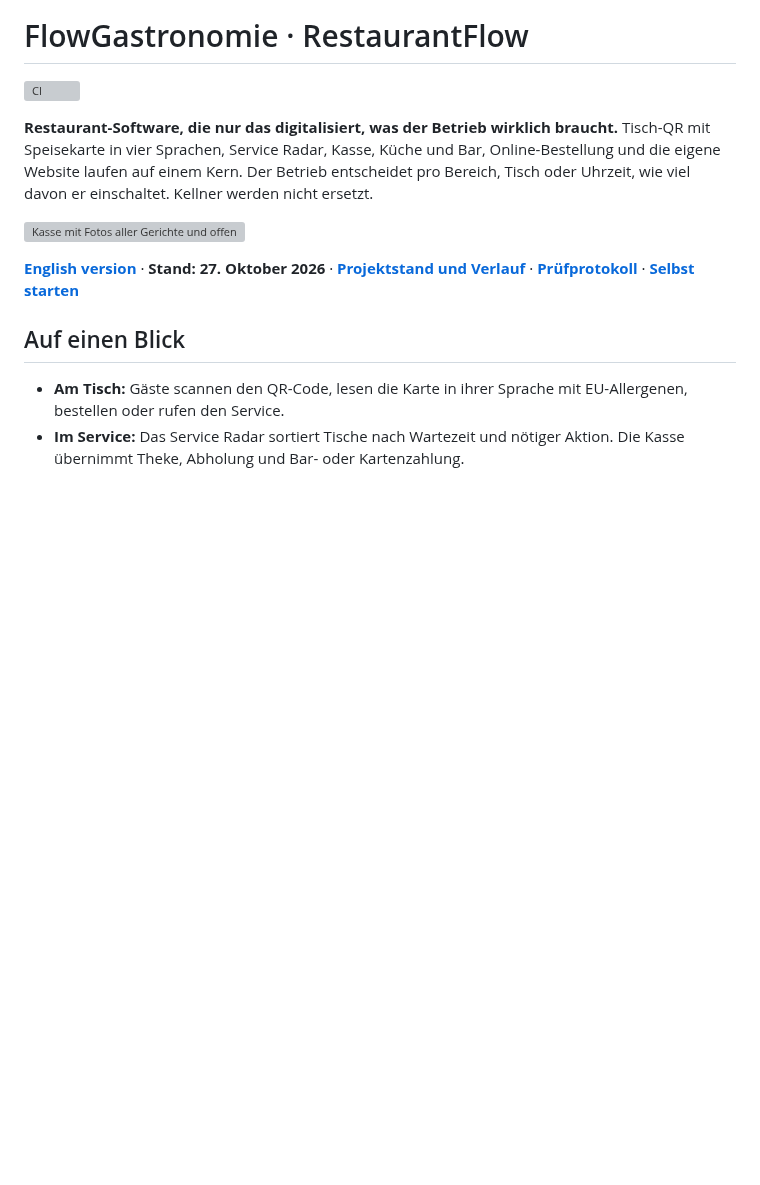
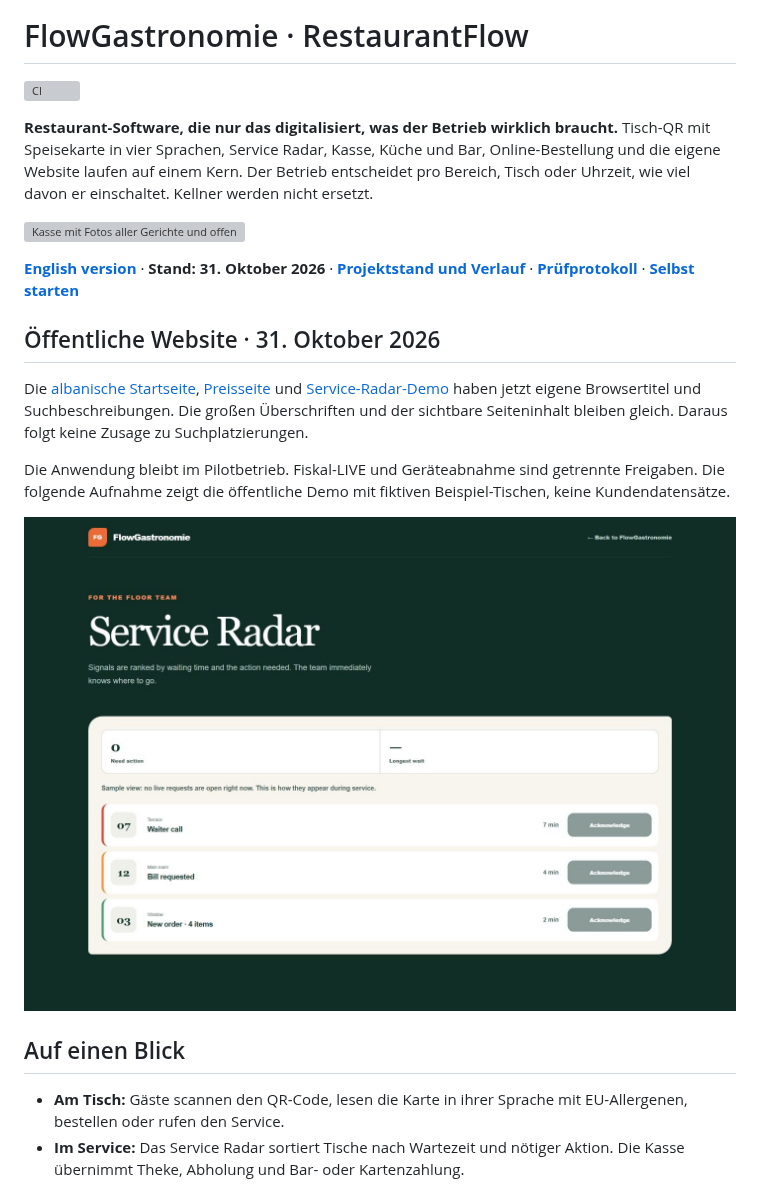
Before and after one commit to IamRedi/flowgastronomie, a Markdown page: README.md, the part around the change. Drawn GitHub-style; pictures changed too: docs/assets/public-radar-20261031.png (added); blank space fills up the shorter version; grey boxes are pictures that could not be loaded.

Commit message:
Document verified SQ website release and public demo

```diff
--- a/README.md
+++ b/README.md
@@ -6,7 +6,15 @@
 
 ![Kasse mit Fotos aller Gerichte und offenem Warenkorb, daneben die Speisekarte am Handy nach dem QR-Scan](docs/assets/screenshots/hero.webp)
 
-**[English version](README.en.md)** · **Stand: 27. Oktober 2026** · **[Projektstand und Verlauf](docs/PROJEKTSTAND.md)** · **[Prüfprotokoll](EVIDENCE.md)** · **[Selbst starten](#selbst-starten)**
+**[English version](README.en.md)** · **Stand: 31. Oktober 2026** · **[Projektstand und Verlauf](docs/PROJEKTSTAND.md)** · **[Prüfprotokoll](EVIDENCE.md)** · **[Selbst starten](#selbst-starten)**
+
+## Öffentliche Website · 31. Oktober 2026
+
+Die [albanische Startseite](https://123serve.de/sq), [Preisseite](https://123serve.de/sq/pricing) und [Service-Radar-Demo](https://123serve.de/sq/demo/radar) haben jetzt eigene Browsertitel und Suchbeschreibungen. Die großen Überschriften und der sichtbare Seiteninhalt bleiben gleich. Daraus folgt keine Zusage zu Suchplatzierungen.
+
+Die Anwendung bleibt im Pilotbetrieb. Fiskal-LIVE und Geräteabnahme sind getrennte Freigaben. Die folgende Aufnahme zeigt die öffentliche Demo mit fiktiven Beispiel-Tischen, keine Kundendatensätze.
+
+![Öffentliche Service-Radar-Demo mit fiktiven Tischen](docs/assets/public-radar-20261031.png)
 
 ## Auf einen Blick
 
```
Also changed, not shown: README.en.md (+9 -1 lines).
